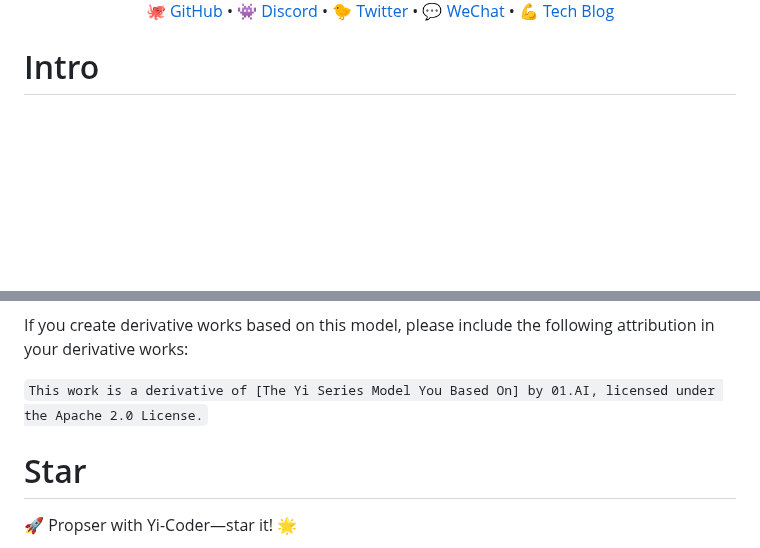
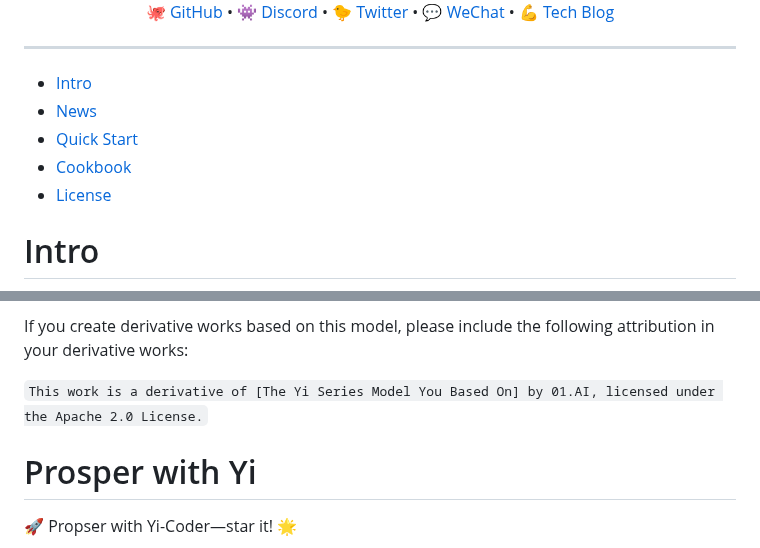
Before and after one commit to 01-ai/Yi-Coder, a Markdown page: README.md, 2 parts joined by grey strips. Drawn GitHub-style; blank space fills up the shorter version.

````diff
--- a/README.md
+++ b/README.md
@@ -10,6 +10,13 @@
   <a href="https://01-ai.github.io/">💪 Tech Blog</a>
 </div>
 
+---
+
+- [Intro](#intro)
+- [News](#news)
+- [Quick Start](#quick-start)
+- [Cookbook](#cookbook)
+- [License](#license)
 
 
 # Intro
@@ -147,5 +154,5 @@ If you create derivative works based on this model, please include the following
 
 ```This work is a derivative of [The Yi Series Model You Based On] by 01.AI, licensed under the Apache 2.0 License.```
 
-# Star
+# Prosper with Yi
  🚀 Propser with Yi-Coder—star it! 🌟
````
Also changed, not shown: other parts of README.md (+4 -0 lines).
